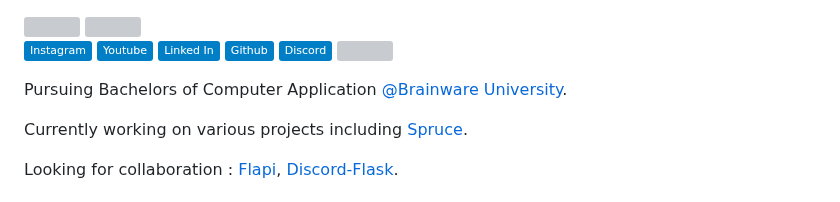
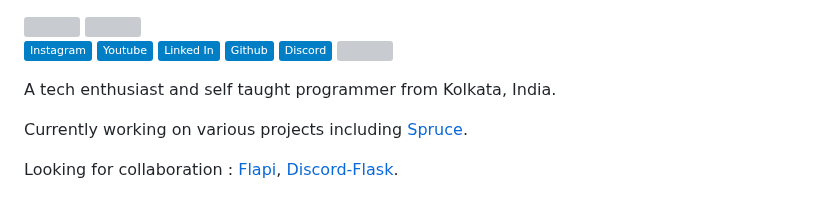
Before and after one commit to Hunter87ff/Hunter87ff, a Markdown page: READ.md, the part around the change. Rendered like a GitHub page; badges without logos; grey boxes are pictures that could not be loaded.

```diff
--- a/READ.md
+++ b/READ.md
@@ -16,7 +16,7 @@
   <br/>
   <p align="left">
 
-  Pursuing Bachelors of Computer Application  [@Brainware University](https://brainwareuniversity.ac.in).
+  A tech enthusiast and self taught programmer from Kolkata, India.
 
   Currently working on various projects including [Spruce](https://github.com/Hunter87ff/Spruce).
 
```
